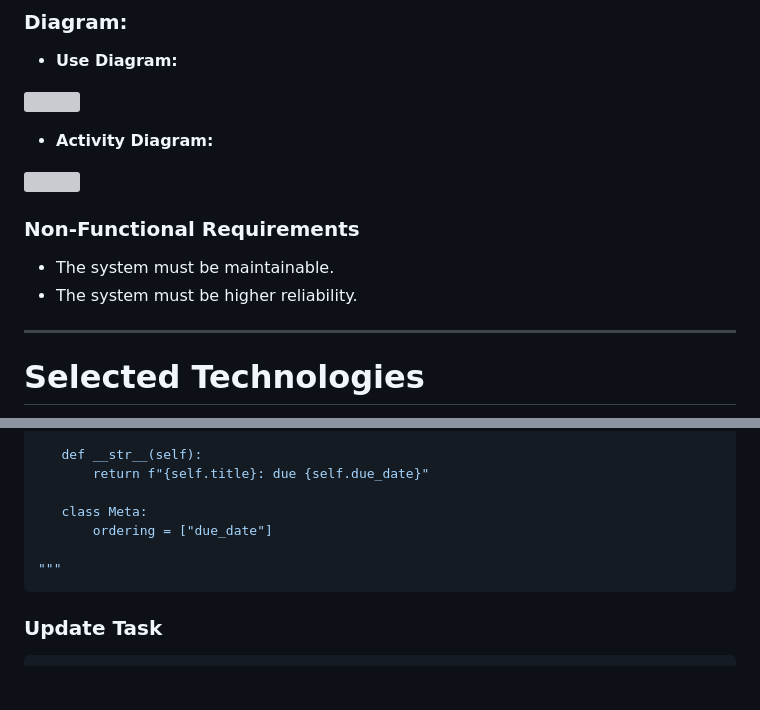
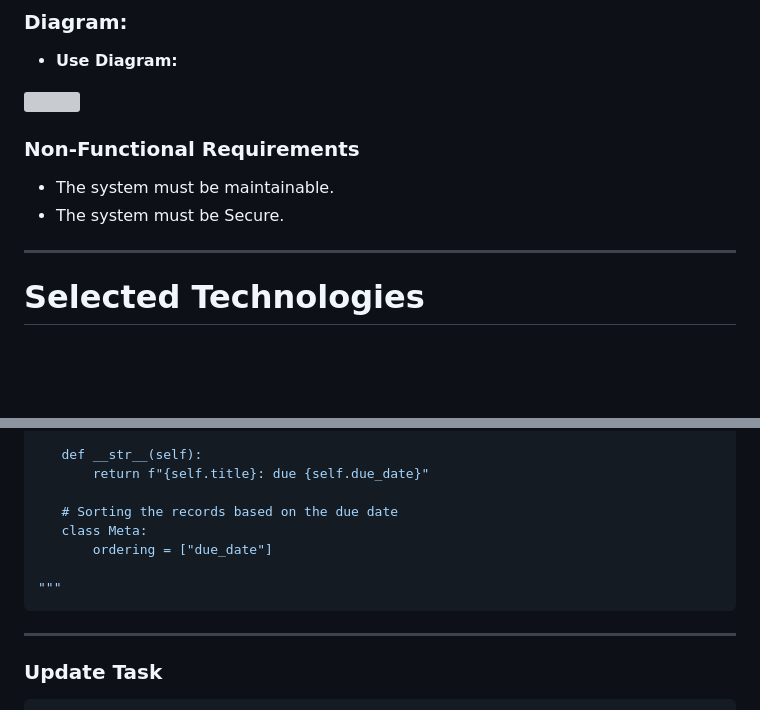
Before and after one commit to fatimaazzam/TaskManagement, a Markdown page: README.md, 2 parts joined by grey strips. Drawn GitHub-style; blank space fills up the shorter version; grey boxes are pictures that could not be loaded.

````diff
--- a/README.md
+++ b/README.md
@@ -84,5 +84,4 @@ will remove the task from the storage.
 
 ![](figures/use_case.png)
 
-- **Activity Diagram:**
 
@@ -91,7 +89,7 @@ will remove the task from the storage.
 
 ### Non-Functional Requirements
 - The system must be  maintainable.
-- The system must be higher reliability.
+- The system must be Secure.
 
 --------------------------------------------------------------------------------
 # Selected Technologies
@@ -229,12 +228,13 @@ as follows:
     def __str__(self):
         return f"{self.title}: due {self.due_date}"
 
+    # Sorting the records based on the due date
     class Meta:
         ordering = ["due_date"]
 
 """
 ```
-
+---------------------------------------------------------------
 ### Update Task
 
  ```python
````
Also changed, not shown: other parts of README.md (+6 -4 lines).
